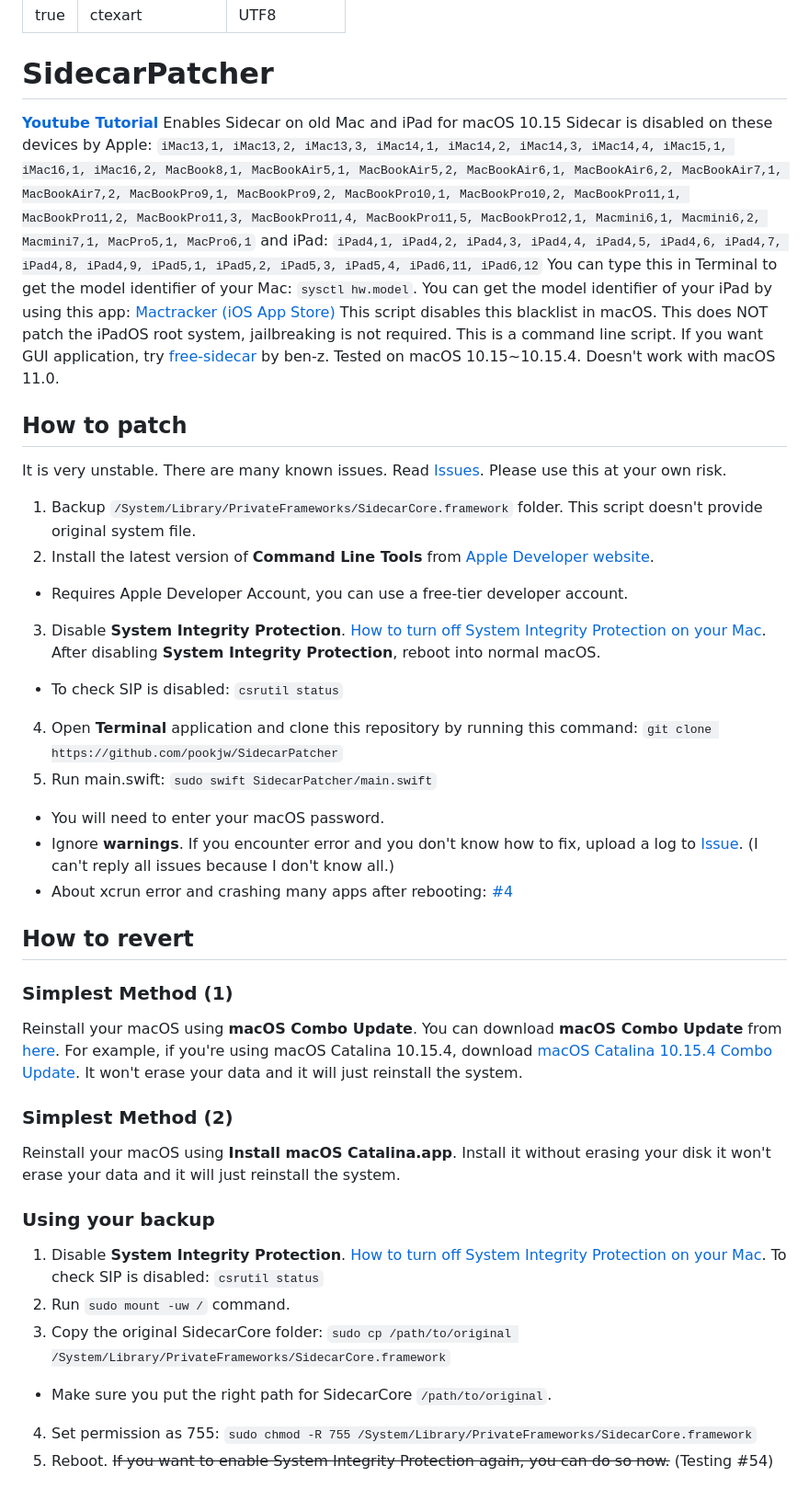
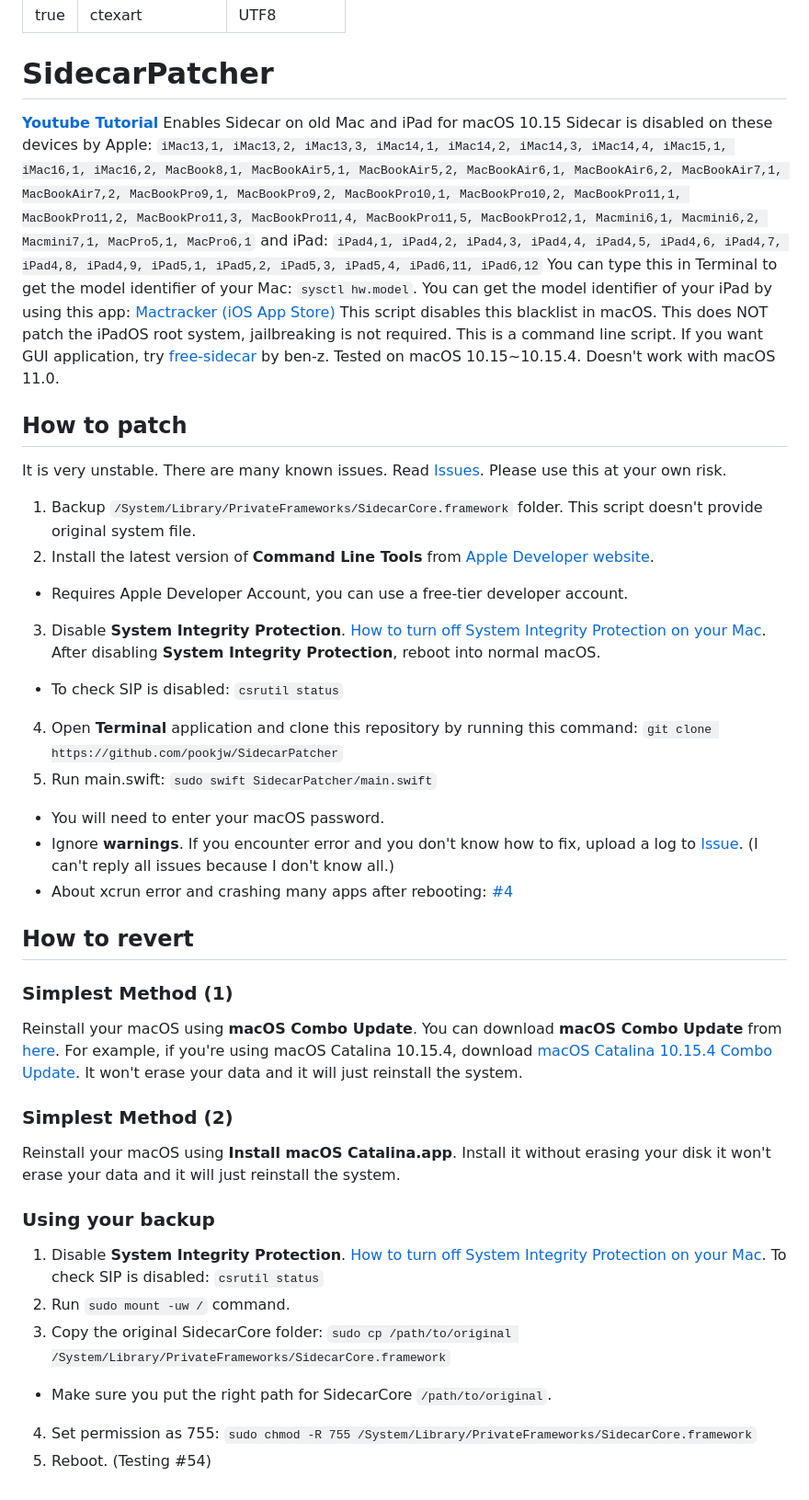
Before and after one commit to wzh4464/Secret-Base, a Markdown page: MacOS/SidecarPatcher.md, the part around the change. Shown: that part at 92% size. GitHub-like rendering.

Commit message:
sout
(cherry picked from commit 131a666fce962900022f21d4377d20a2a5f32091)

```diff
--- a/MacOS/SidecarPatcher.md
+++ b/MacOS/SidecarPatcher.md
@@ -4,6 +4,7 @@ documentclass: "ctexart"
 classoption: "UTF8"
 ---
 # SidecarPatcher
+
 [**Youtube Tutorial**](https://www.youtube.com/watch?v=YJ4FLFL7nUE)
 Enables Sidecar on old Mac and iPad for macOS 10.15
 Sidecar is disabled on these devices by Apple: `iMac13,1, iMac13,2, iMac13,3, iMac14,1, iMac14,2, iMac14,3, iMac14,4, iMac15,1, iMac16,1, iMac16,2, MacBook8,1, MacBookAir5,1, MacBookAir5,2, MacBookAir6,1, MacBookAir6,2, MacBookAir7,1, MacBookAir7,2, MacBookPro9,1, MacBookPro9,2, MacBookPro10,1, MacBookPro10,2, MacBookPro11,1, MacBookPro11,2, MacBookPro11,3, MacBookPro11,4, MacBookPro11,5, MacBookPro12,1, Macmini6,1, Macmini6,2, Macmini7,1, MacPro5,1, MacPro6,1`
@@ -13,28 +14,45 @@ You can get the model identifier of your iPad by using this app: [Mactracker (iO
 This script disables this blacklist in macOS. This does NOT patch the iPadOS root system, jailbreaking is not required.
 This is a command line script. If you want GUI application, try [free-sidecar](https://github.com/ben-z/free-sidecar) by ben-z.
 Tested on macOS 10.15~10.15.4. Doesn't work with macOS 11.0.
+
 ## How to patch
+
 It is very unstable. There are many known issues. Read [Issues](https://github.com/pookjw/SidecarPatcher/issues). Please use this at your own risk.
+
 1. Backup `/System/Library/PrivateFrameworks/SidecarCore.framework` folder. This script doesn't provide original system file.
 2. Install the latest version of **Command Line Tools** from [Apple Developer website](https://developer.apple.com/download/more/).
+
 - Requires Apple Developer Account, you can use a free-tier developer account.
+
 3. Disable **System Integrity Protection**. [How to turn off System Integrity Protection on your Mac](https://www.imore.com/how-turn-system-integrity-protection-macos). After disabling **System Integrity Protection**, reboot into normal macOS.
+
 - To check SIP is disabled: `csrutil status`
+
 4. Open **Terminal** application and clone this repository by running this command: `git clone https://github.com/pookjw/SidecarPatcher`
 5. Run main.swift: `sudo swift SidecarPatcher/main.swift`
+
 - You will need to enter your macOS password.
 - Ignore **warnings**. If you encounter error and you don't know how to fix, upload a log to [Issue](https://github.com/pookjw/SidecarPatcher/issues). (I can't reply all issues because I don't know all.)
 - About xcrun error and crashing many apps after rebooting: [#4](https://github.com/pookjw/SidecarPatcher/issues/4)
+
 ## How to revert
+
 ### Simplest Method (1)
+
 Reinstall your macOS using **macOS Combo Update**. You can download **macOS Combo Update** from [here](https://support.apple.com/downloads/macos). For example, if you're using macOS Catalina 10.15.4, download [macOS Catalina 10.15.4 Combo Update](https://support.apple.com/kb/DL2037?viewlocale=en_US&locale=en_US). It won't erase your data and it will just reinstall the system.
+
 ### Simplest Method (2)
+
 Reinstall your macOS using **Install macOS Catalina.app**. Install it without erasing your disk it won't erase your data and it will just reinstall the system.
+
 ### Using your backup
+
 1. Disable **System Integrity Protection**. [How to turn off System Integrity Protection on your Mac](https://www.imore.com/how-turn-system-integrity-protection-macos).
 To check SIP is disabled: `csrutil status`
 2. Run `sudo mount -uw /` command.
 3. Copy the original SidecarCore folder: `sudo cp /path/to/original /System/Library/PrivateFrameworks/SidecarCore.framework`
+
 - Make sure you put the right path for SidecarCore `/path/to/original`.
+
 4. Set permission as 755: `sudo chmod -R 755 /System/Library/PrivateFrameworks/SidecarCore.framework`
-5. Reboot. ~~If you want to enable System Integrity Protection again, you can do so now.~~ (Testing #54)
+5. Reboot. (Testing #54)
```
